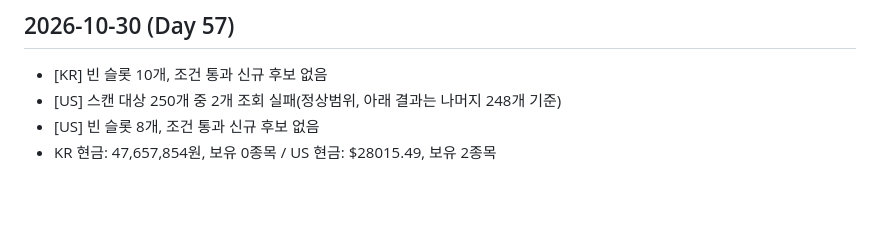
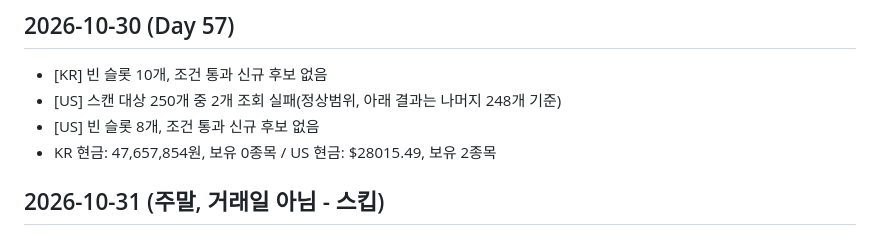
Before and after one commit to changho105-dotcom/breakout-screener, a Markdown page: paper_trade/log.md, the part around the change. Rendered like a GitHub page; blank space fills up the shorter version.

Commit message:
chore: paper trade auto update - 2026-10-31 (Railway cron)

```diff
--- a/paper_trade/log.md
+++ b/paper_trade/log.md
@@ -543,3 +543,5 @@
 - [US] 스캔 대상 250개 중 2개 조회 실패(정상범위, 아래 결과는 나머지 248개 기준)
 - [US] 빈 슬롯 8개, 조건 통과 신규 후보 없음
 - KR 현금: 47,657,854원, 보유 0종목 / US 현금: $28015.49, 보유 2종목
+
+## 2026-10-31 (주말, 거래일 아님 - 스킵)
```
